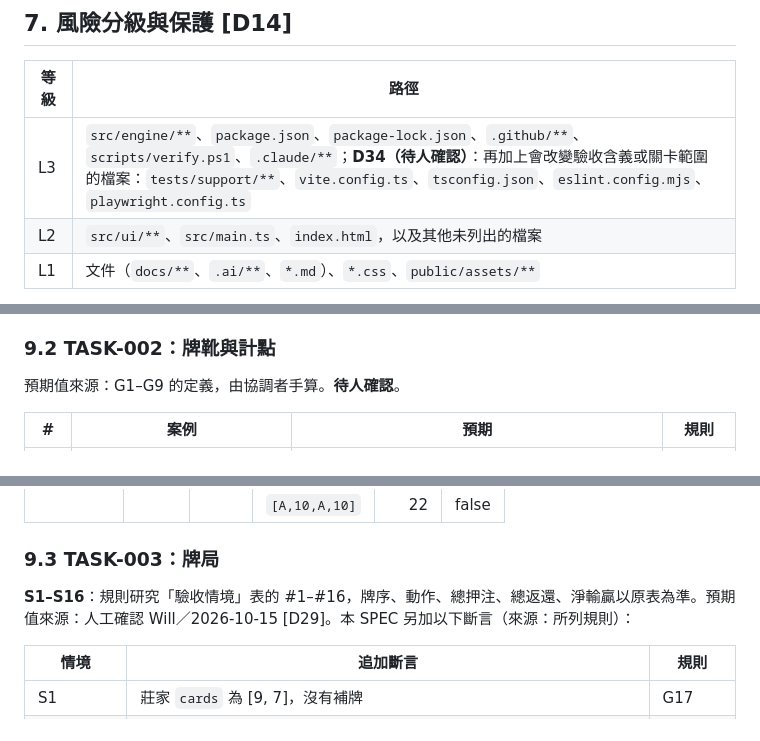
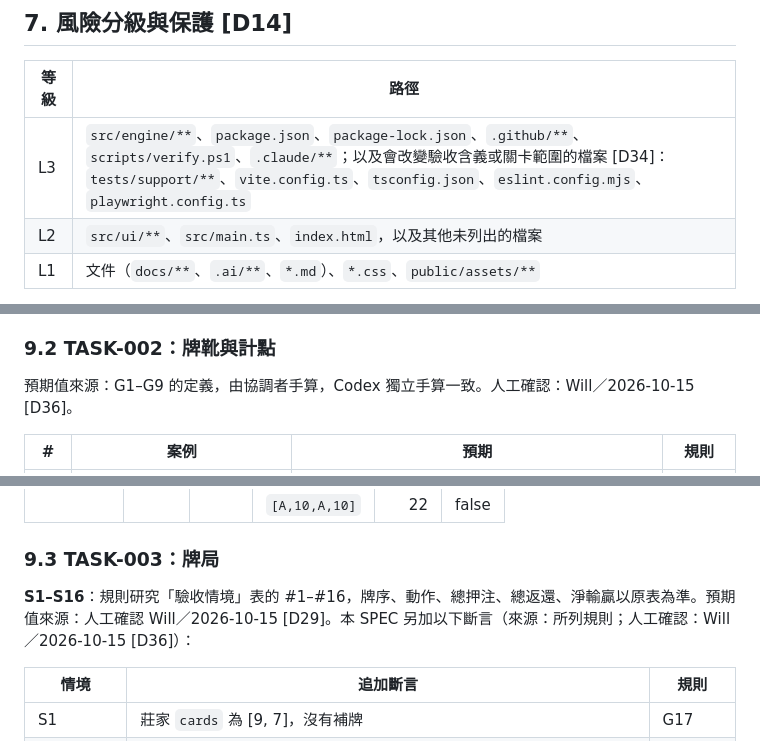
Before and after one commit to oldliuwill/Blackjack, a Markdown page: docs/specs/SPEC-001.md, 3 parts joined by grey strips. Rendered like a GitHub page.

```diff
--- a/docs/specs/SPEC-001.md
+++ b/docs/specs/SPEC-001.md
@@ -350,7 +350,7 @@ baseline A14 把契約檢查放在 classify 內，verify 又依賴 classify；
 
 | 等級 | 路徑 |
 | --- | --- |
-| L3 | `src/engine/**`、`package.json`、`package-lock.json`、`.github/**`、`scripts/verify.ps1`、`.claude/**`；**D34（待人確認）**：再加上會改變驗收含義或關卡範圍的檔案：`tests/support/**`、`vite.config.ts`、`tsconfig.json`、`eslint.config.mjs`、`playwright.config.ts` |
+| L3 | `src/engine/**`、`package.json`、`package-lock.json`、`.github/**`、`scripts/verify.ps1`、`.claude/**`；以及會改變驗收含義或關卡範圍的檔案 [D34]：`tests/support/**`、`vite.config.ts`、`tsconfig.json`、`eslint.config.mjs`、`playwright.config.ts` |
 | L2 | `src/ui/**`、`src/main.ts`、`index.html`，以及其他未列出的檔案 |
 | L1 | 文件（`docs/**`、`.ai/**`、`*.md`）、`*.css`、`public/assets/**` |
 
@@ -426,7 +426,7 @@ TASK-001 會觸及 L3 路徑，但當時還沒有驗收測試，所以它的 PR
 
 ### 9.2 TASK-002：牌靴與計點
 
-預期值來源：G1–G9 的定義，由協調者手算。**待人確認**。
+預期值來源：G1–G9 的定義，由協調者手算，Codex 獨立手算一致。人工確認：Will／2026-10-15 [D36]。
 
 | # | 案例 | 預期 | 規則 |
 | --- | --- | --- | --- |
@@ -452,7 +452,7 @@ C4 的 `handValue`：
 
 ### 9.3 TASK-003：牌局
 
-**S1–S16**：規則研究「驗收情境」表的 #1–#16，牌序、動作、總押注、總返還、淨輸贏以原表為準。預期值來源：人工確認 Will／2026-10-15 [D29]。本 SPEC 另加以下斷言（來源：所列規則）：
+**S1–S16**：規則研究「驗收情境」表的 #1–#16，牌序、動作、總押注、總返還、淨輸贏以原表為準。預期值來源：人工確認 Will／2026-10-15 [D29]。本 SPEC 另加以下斷言（來源：所列規則；人工確認：Will／2026-10-15 [D36]）：
 
 | 情境 | 追加斷言 | 規則 |
 | --- | --- | --- |
```
Also changed, not shown: other parts of docs/specs/SPEC-001.md (+7 -7 lines).
